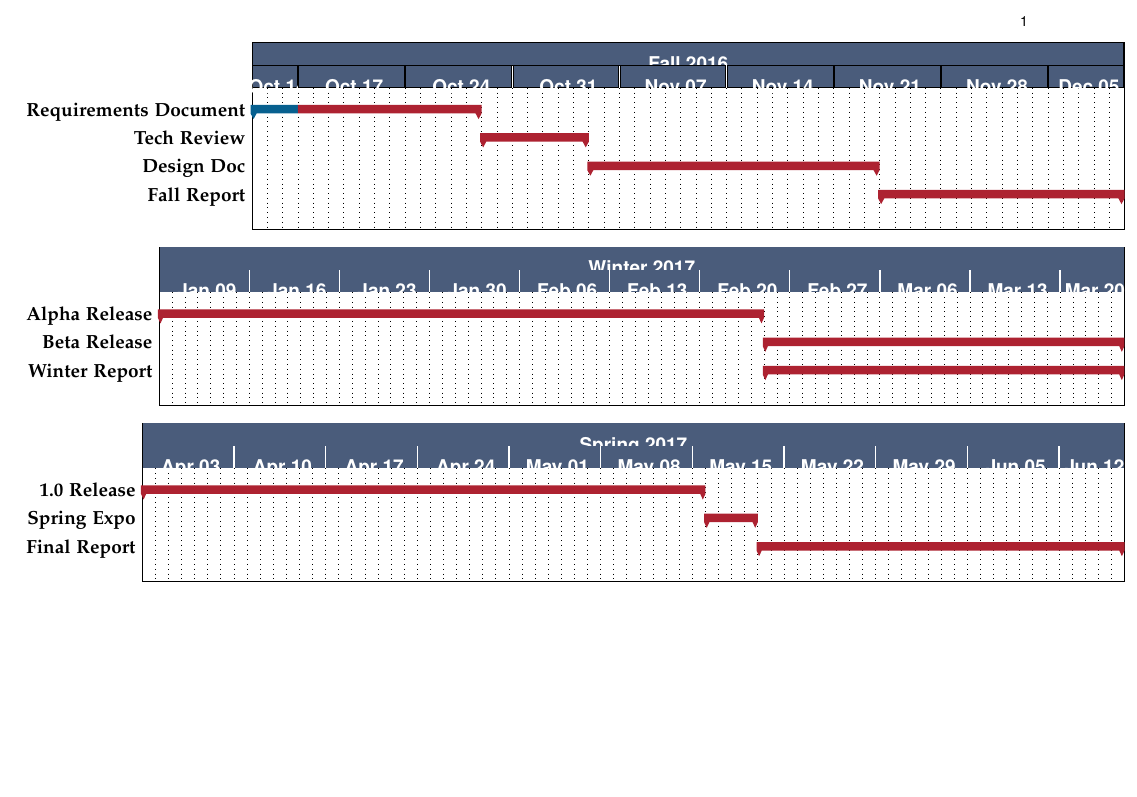
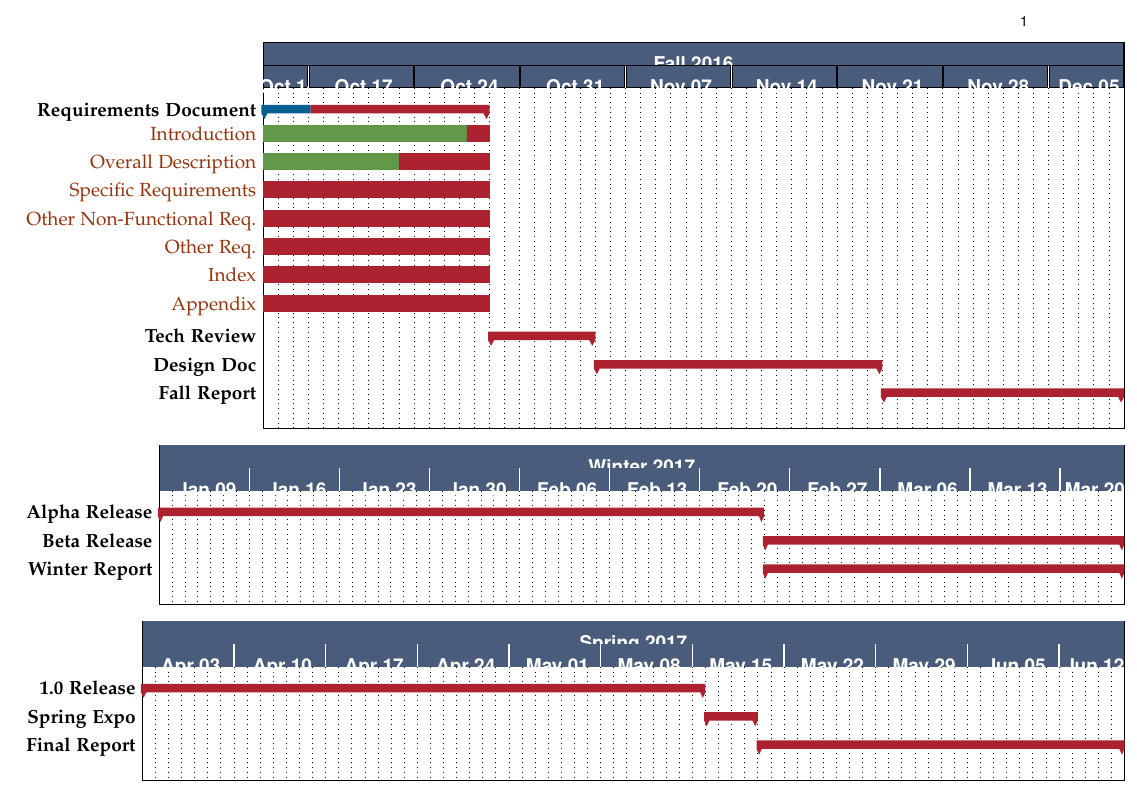
Before and after one commit to TaoChenOSU/ARC, a LaTeX paper (gantt/gantt_chart.tex): part of the page, cut so that both start at the same text, the shorter picture padded with empty space. Compiled offline with pdfLaTeX; a missing font is replaced by an installed copy or a similar font; a LaTeX package or settings file that is missing is left out.

Commit message:
Finished basic layout for Gantt chart
- Added comments explaining how to set up groups and tasks.
- Filled out SRS group with subtasks.
- Created system for groups to track subtask progress.
- Fixed formatting.

```diff
--- a/gantt/gantt_chart.tex
+++ b/gantt/gantt_chart.tex
@@ -114,23 +105,63 @@
 	\newcommand{\fallend}{2016-12-09}
 
 	%%%% SRS (Due: Oct 28) %%%%
-\newcount\taska
-\newcount\taskb
-\taska=20
-\taskb=0
 
+	%Introduction
+	\newcount\introprog
+	\introprog=90
+
+	% Overall Description
+	\newcount\overalldescprog
+	\overalldescprog=60
+
+	% Specific Requirements
+	\newcount\specificreqprog
+	\specificreqprog=0
+
+	% Other Non-Functional Requirements
+	\newcount\othernonfunreqprog
+	\othernonfunreqprog=0
+
+	% Other Requirements
+	\newcount\otherreqprog
+	\otherreqprog=0
+
+	% Index
+	\newcount\indexprog
+	\indexprog=0
+
+	% Apppendix
+	\newcount\appendixprog
+	\appendixprog=0
+
+	% Overall SRS progress
+
+	% NOTE
 	\newcount\srsprogress
-\srsprogress=\the\numexpr\taska + \taskb
+	\srsprogress=\the\numexpr(
+	\introprog
+	+ \overalldescprog
+	+ \specificreqprog
+	+ \othernonfunreqprog
+	+ \indexprog
+	+ \appendixprog
+	)/7
+	%%%%%%%%%%%%%%%%%%%%%%
 
 	%%%% Technology Review (Due: Nov. 04) %%%%
-
 	\newcount\techprogress
+	\techprogress=0
+	%%%%%%%%%%%%%%%%%%%%%%
 
 	%%%% Design Document (Due: Nov. 23) %%%%
 	\newcount\designprogress
+	\designprogress=0
+	%%%%%%%%%%%%%%%%%%%%%%
 
 	%%%% Fall Progress Report (Due: Dec. 09) %%%%
 	\newcount\fprogress
+	\fprogress=0
+	%%%%%%%%%%%%%%%%%%%%%%
 
 	%%%%%%%%%%%%%%%%%%%%%%%%%%%%%%%%%%%%%%%%%%%%%%%%%
 
@@ -169,10 +200,17 @@
 		\gantttitle{Fall 2016}{57}\\
 		\gantttitlecalendar{week} \\
 		\ganttset{progress label text={}, link/.style={black!63, -to}}
+
 		%%%% SRS (Due: Oct 28) %%%%
 		\ganttgroup[progress={\srsprogress}]{Requirements Document}{2016-10-14}{2016-10-28} \\
+		\ganttbar[progress={\introprog}]{Introduction}{2016-10-14}{2016-10-28} \\
+		\ganttbar[progress={\overalldescprog}]{Overall Description}{2016-10-14}{2016-10-28} \\
+		\ganttbar[progress={\specificreqprog}]{Specific Requirements}{2016-10-14}{2016-10-28} \\
+		\ganttbar[progress={\othernonfunreqprog}]{Other Non-Functional Req.}{2016-10-14}{2016-10-28} \\
+		\ganttbar[progress={\otherreqprog}]{Other Req.}{2016-10-14}{2016-10-28} \\
+		\ganttbar[progress={\indexprog}]{Index}{2016-10-14}{2016-10-28} \\
+		\ganttbar[progress={\appendixprog}]{Appendix}{2016-10-14}{2016-10-28} \\
 
-%	\ganttbar[progress={\taska}, name=T1A]{Task A}{2016-10-14}{2016-10-18} \\
 
 		%%%% Technology Review (Due: Nov. 04) %%%%
 		\ganttgroup[progress={\techprogress}]{Tech Review}{2016-10-29}{2016-11-04} \\
@@ -197,16 +235,19 @@
 
 	%%%% Alpha level release (with demo) (Due: Feb. 24, 2017) %%%%
 	\newcount\alphaprogress
+	\alphaprogress=0
 
 	%%%% Beta level release (with demo) (Due: Mar. 24, 2017) %%%%
 	\newcount\betaprogress
+	\betaprogress=0
 
 	%%%% Winter progress report (Due: Mar. 24, 2017) %%%%
 	\newcount\wprogress
-
-
-
-
+	\wprogress=0
+	%
+	%
+	%
+	%
 	%%%%%%%%%%%%%%%%%%%%%%%%%%%%%%%%%%%%%%%%%%%%%%%%%%%
 
 	\begin{ganttchart}[
@@ -225,7 +266,7 @@
 		title height=1,
 		bar/.append style={draw=none, fill=OliveGreen!75},
 		bar height=.6,
-	bar label font=\normalsize\color{black!50},
+		bar label font=\normalsize\color{RawSienna},
 		group incomplete/.append style={fill=Maroon},
 		group right shift=0,
 		group top shift=.6,
```
Also changed, not shown: gantt/gantt_chart.pdf, gantt/gantt_chart.tex (84 more changed lines). Lines whose indentation alone changed are shown as unchanged.
